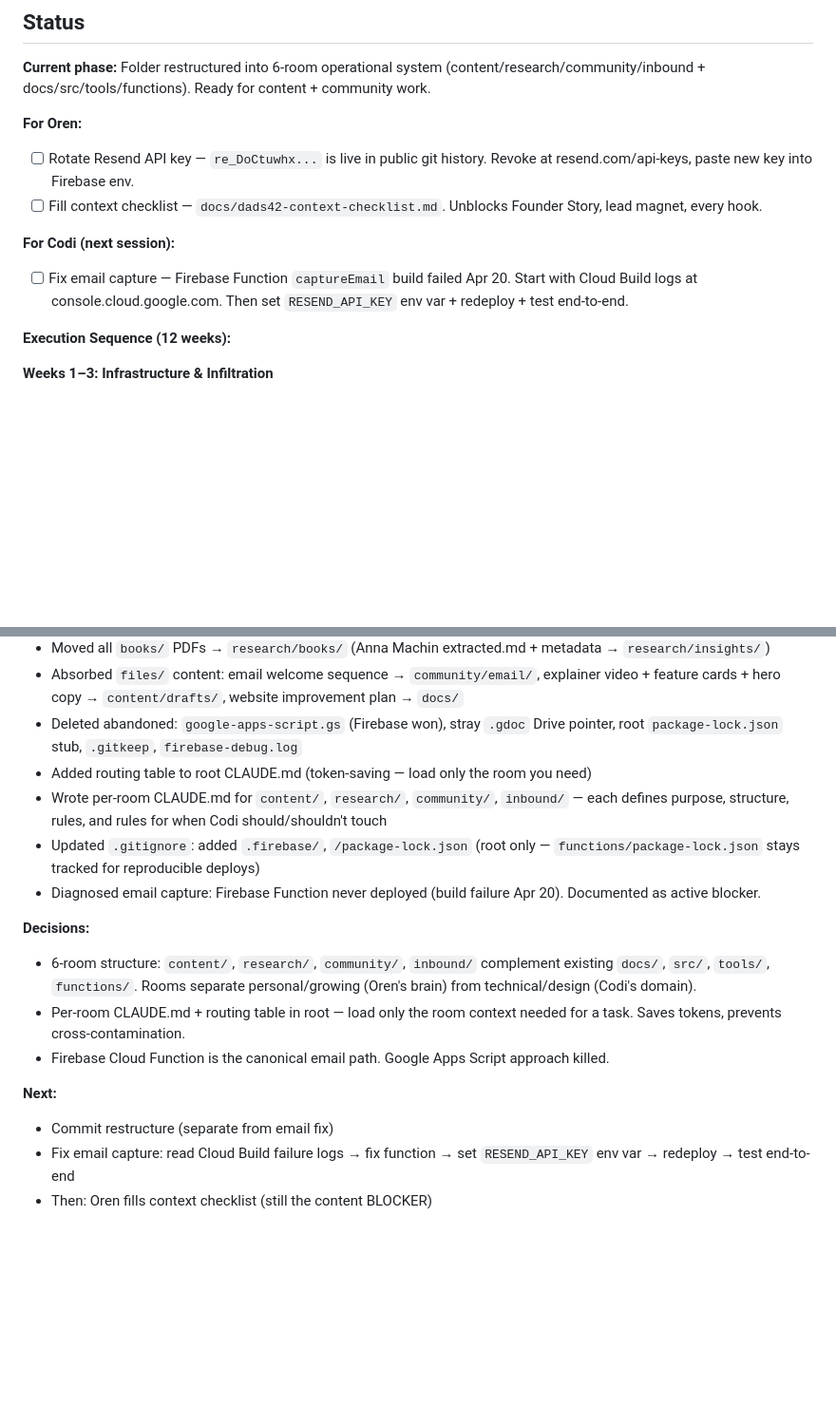
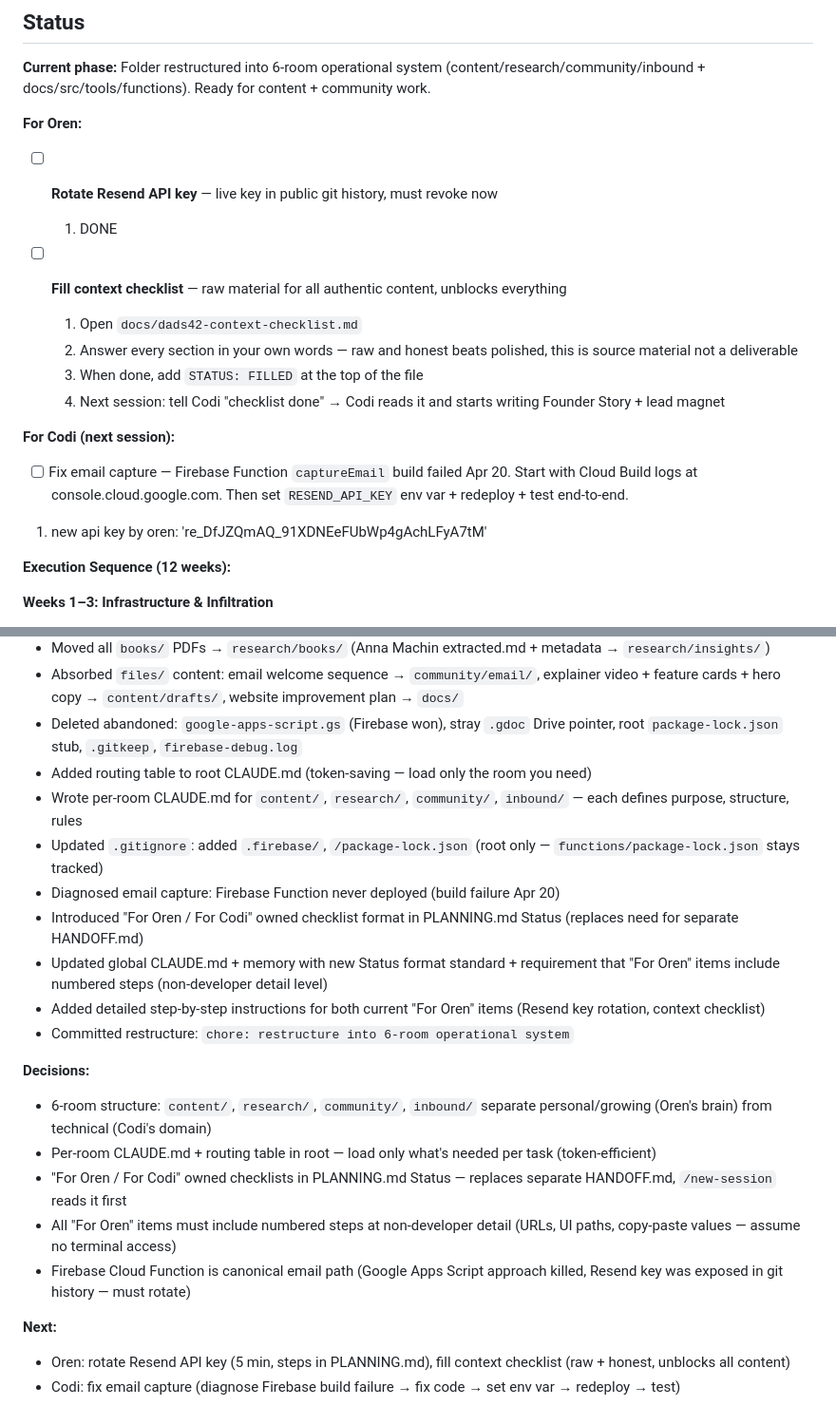
Before and after one commit to aninim/dads42, a Markdown page: PLANNING.md, 2 parts joined by grey strips. Shown at 95% size. GitHub-like rendering; blank space fills up the shorter version.

Commit message:
docs: session 2026-04-23 wrap — restructure complete, Resend key rotated

```diff
--- a/PLANNING.md
+++ b/PLANNING.md
@@ -77,11 +77,20 @@
 **Current phase:** Folder restructured into 6-room operational system (content/research/community/inbound + docs/src/tools/functions). Ready for content + community work.
 
 **For Oren:**
-- [ ] Rotate Resend API key — `re_DoCtuwhx...` is live in public git history. Revoke at resend.com/api-keys, paste new key into Firebase env.
-- [ ] Fill context checklist — `docs/dads42-context-checklist.md`. Unblocks Founder Story, lead magnet, every hook.
+
+- [ ] **Rotate Resend API key** — live key in public git history, must revoke now
+  1. DONE
+
+- [ ] **Fill context checklist** — raw material for all authentic content, unblocks everything
+  1. Open `docs/dads42-context-checklist.md`
+  2. Answer every section in your own words — raw and honest beats polished, this is source material not a deliverable
+  3. When done, add `STATUS: FILLED` at the top of the file
+  4. Next session: tell Codi "checklist done" → Codi reads it and starts writing Founder Story + lead magnet
 
 **For Codi (next session):**
 - [ ] Fix email capture — Firebase Function `captureEmail` build failed Apr 20. Start with Cloud Build logs at console.cloud.google.com. Then set `RESEND_API_KEY` env var + redeploy + test end-to-end.
+1. new api key by oren: 're_DfJZQmAQ_91XDNEeFUbWp4gAchLFyA7tM'
+
 
 **Execution Sequence (12 weeks):**
 
@@ -211,16 +220,21 @@
 - Absorbed `files/` content: email welcome sequence → `community/email/`, explainer video + feature cards + hero copy → `content/drafts/`, website improvement plan → `docs/`
 - Deleted abandoned: `google-apps-script.gs` (Firebase won), stray `.gdoc` Drive pointer, root `package-lock.json` stub, `.gitkeep`, `firebase-debug.log`
 - Added routing table to root CLAUDE.md (token-saving — load only the room you need)
-- Wrote per-room CLAUDE.md for `content/`, `research/`, `community/`, `inbound/` — each defines purpose, structure, rules, and rules for when Codi should/shouldn't touch
-- Updated `.gitignore`: added `.firebase/`, `/package-lock.json` (root only — `functions/package-lock.json` stays tracked for reproducible deploys)
-- Diagnosed email capture: Firebase Function never deployed (build failure Apr 20). Documented as active blocker.
+- Wrote per-room CLAUDE.md for `content/`, `research/`, `community/`, `inbound/` — each defines purpose, structure, rules
+- Updated `.gitignore`: added `.firebase/`, `/package-lock.json` (root only — `functions/package-lock.json` stays tracked)
+- Diagnosed email capture: Firebase Function never deployed (build failure Apr 20)
+- Introduced "For Oren / For Codi" owned checklist format in PLANNING.md Status (replaces need for separate HANDOFF.md)
+- Updated global CLAUDE.md + memory with new Status format standard + requirement that "For Oren" items include numbered steps (non-developer detail level)
+- Added detailed step-by-step instructions for both current "For Oren" items (Resend key rotation, context checklist)
+- Committed restructure: `chore: restructure into 6-room operational system`
 
 **Decisions:**
-- 6-room structure: `content/`, `research/`, `community/`, `inbound/` complement existing `docs/`, `src/`, `tools/`, `functions/`. Rooms separate personal/growing (Oren's brain) from technical/design (Codi's domain).
-- Per-room CLAUDE.md + routing table in root — load only the room context needed for a task. Saves tokens, prevents cross-contamination.
-- Firebase Cloud Function is the canonical email path. Google Apps Script approach killed.
+- 6-room structure: `content/`, `research/`, `community/`, `inbound/` separate personal/growing (Oren's brain) from technical (Codi's domain)
+- Per-room CLAUDE.md + routing table in root — load only what's needed per task (token-efficient)
+- "For Oren / For Codi" owned checklists in PLANNING.md Status — replaces separate HANDOFF.md, `/new-session` reads it first
+- All "For Oren" items must include numbered steps at non-developer detail (URLs, UI paths, copy-paste values — assume no terminal access)
+- Firebase Cloud Function is canonical email path (Google Apps Script approach killed, Resend key was exposed in git history — must rotate)
 
 **Next:**
-- Commit restructure (separate from email fix)
-- Fix email capture: read Cloud Build failure logs → fix function → set `RESEND_API_KEY` env var → redeploy → test end-to-end
-- Then: Oren fills context checklist (still the content BLOCKER)
+- Oren: rotate Resend API key (5 min, steps in PLANNING.md), fill context checklist (raw + honest, unblocks all content)
+- Codi: fix email capture (diagnose Firebase build failure → fix code → set env var → redeploy → test)
```
